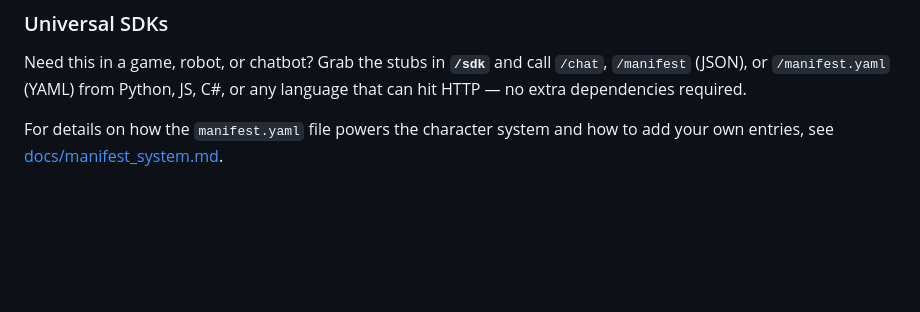
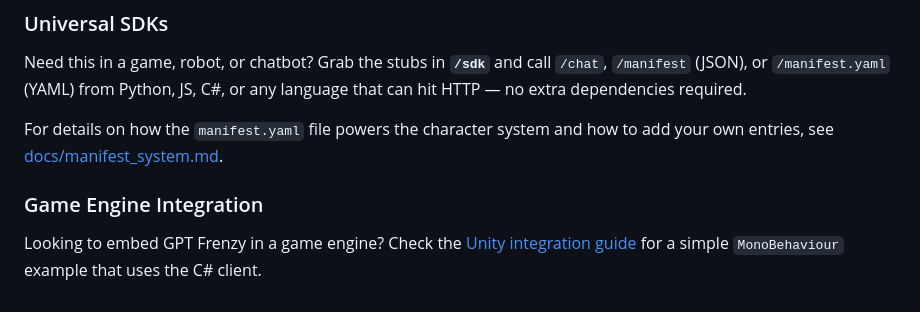
Before and after one commit to BP-H/code, a Markdown page: README.md, the part around the change. Drawn GitHub-style; blank space fills up the shorter version.

Commit message:
Add Unity integration docs

```diff
--- a/README.md
+++ b/README.md
@@ -257,3 +257,8 @@ Need this in a game, robot, or chatbot?
 Grab the stubs in **`/sdk`** and call `/chat`, `/manifest` (JSON), or `/manifest.yaml` (YAML) from Python, JS, C#, or any language that can hit HTTP — no extra dependencies required.
 
 For details on how the `manifest.yaml` file powers the character system and how to add your own entries, see [docs/manifest_system.md](docs/manifest_system.md).
+
+### Game Engine Integration
+Looking to embed GPT Frenzy in a game engine? Check the
+[Unity integration guide](docs/unity_integration.md) for a simple
+`MonoBehaviour` example that uses the C# client.
```
Also changed, not shown: docs/unity_integration.md (added, +44 -0 lines).
